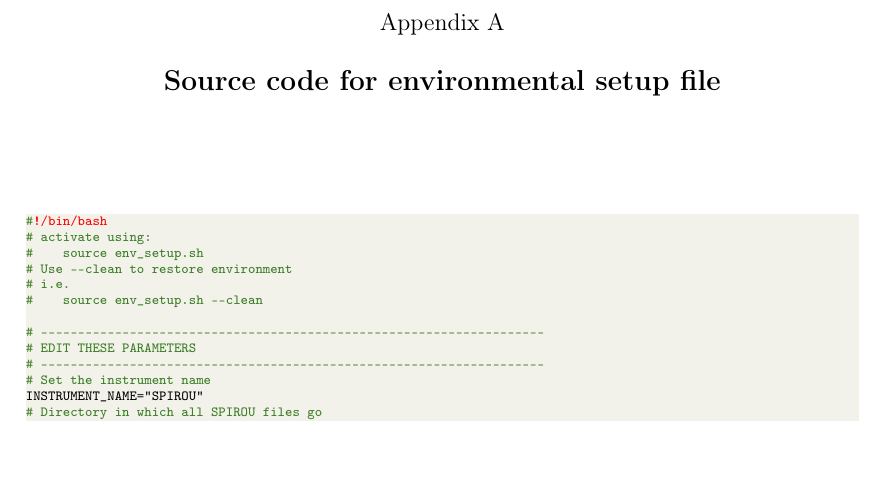
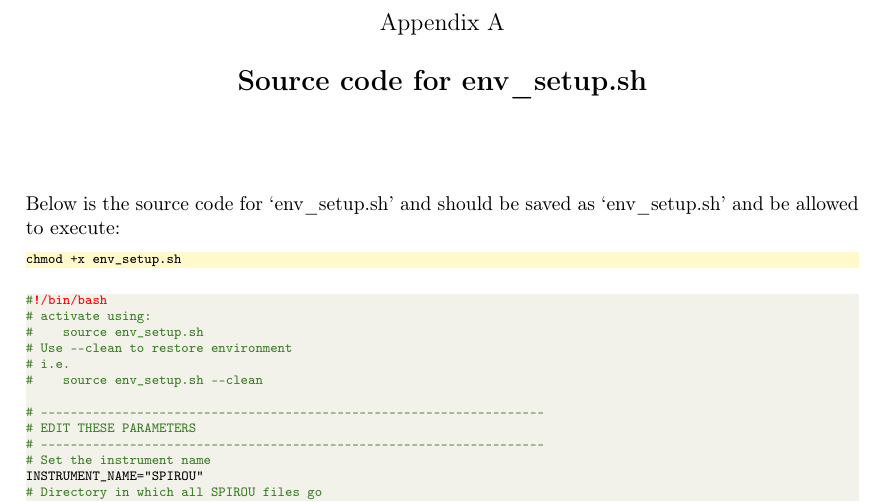
Before and after one commit to njcuk9999/spirou_DRS_manual_AT4, a LaTeX thesis (SPIRou_DRS_UserManual.tex, which reads Chapters/appendix_env_setup_sh.tex): part of page 63 of 64, cut so that both start at the same text, the shorter picture padded with empty space. Compiled offline with pdfLaTeX.

Commit message:
added paragraph before code

```diff
--- a/Chapters/appendix_env_setup_sh.tex
+++ b/Chapters/appendix_env_setup_sh.tex
@@ -1,5 +1,10 @@
-\chapter{Source code for environmental setup file}
+\chapter{Source code for env\_setup.sh}
 \label{section:source_code_env_setup_sh}
+
+Below is the source code for `env\_setup.sh' and should be saved as `env\_setup.sh' and be allowed to execute:
+\begin{lstlisting}[style=bashstyle]
+chmod +x env_setup.sh
+\end{lstlisting}
 
 \begin{lstlisting}[style=text]
 <#@!/bin/bash@
```
